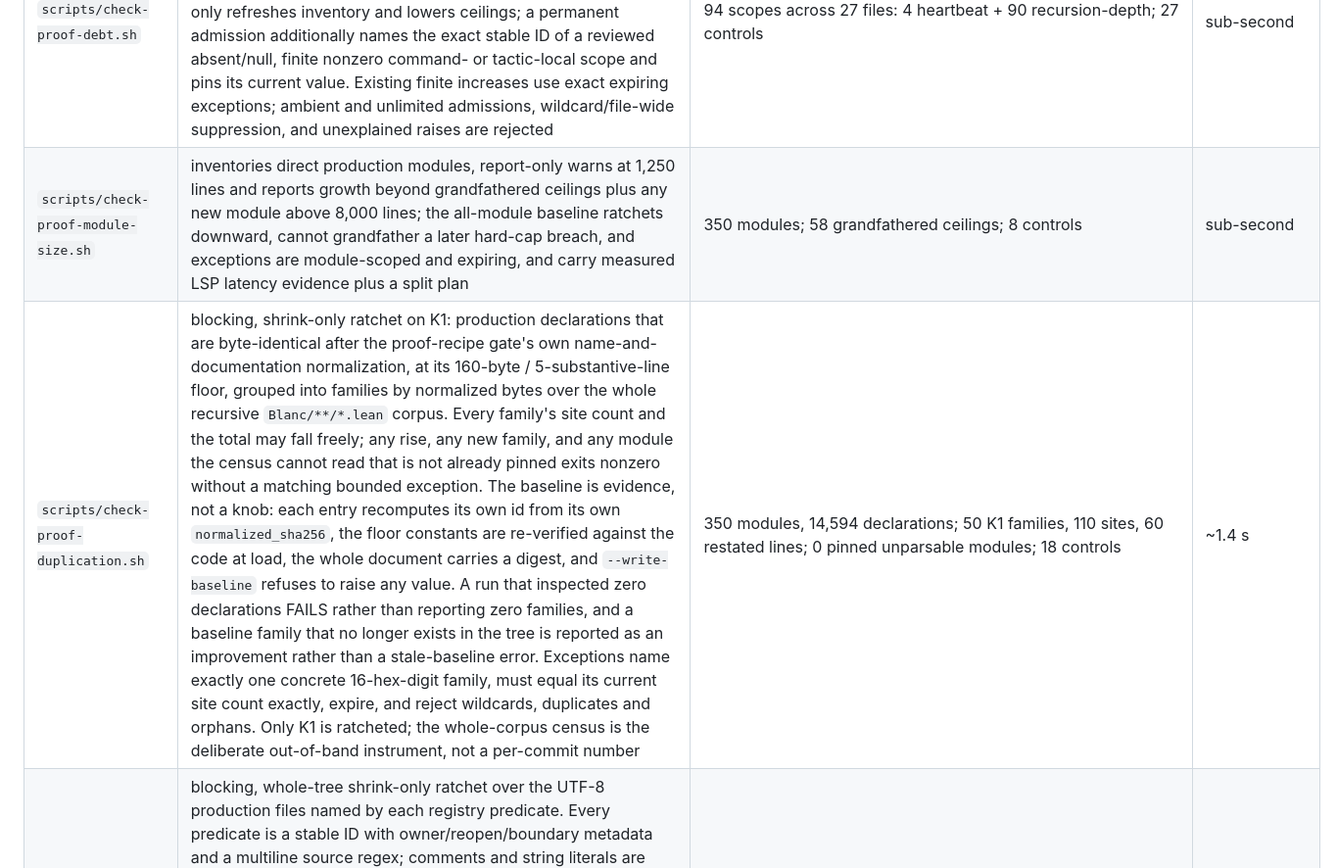
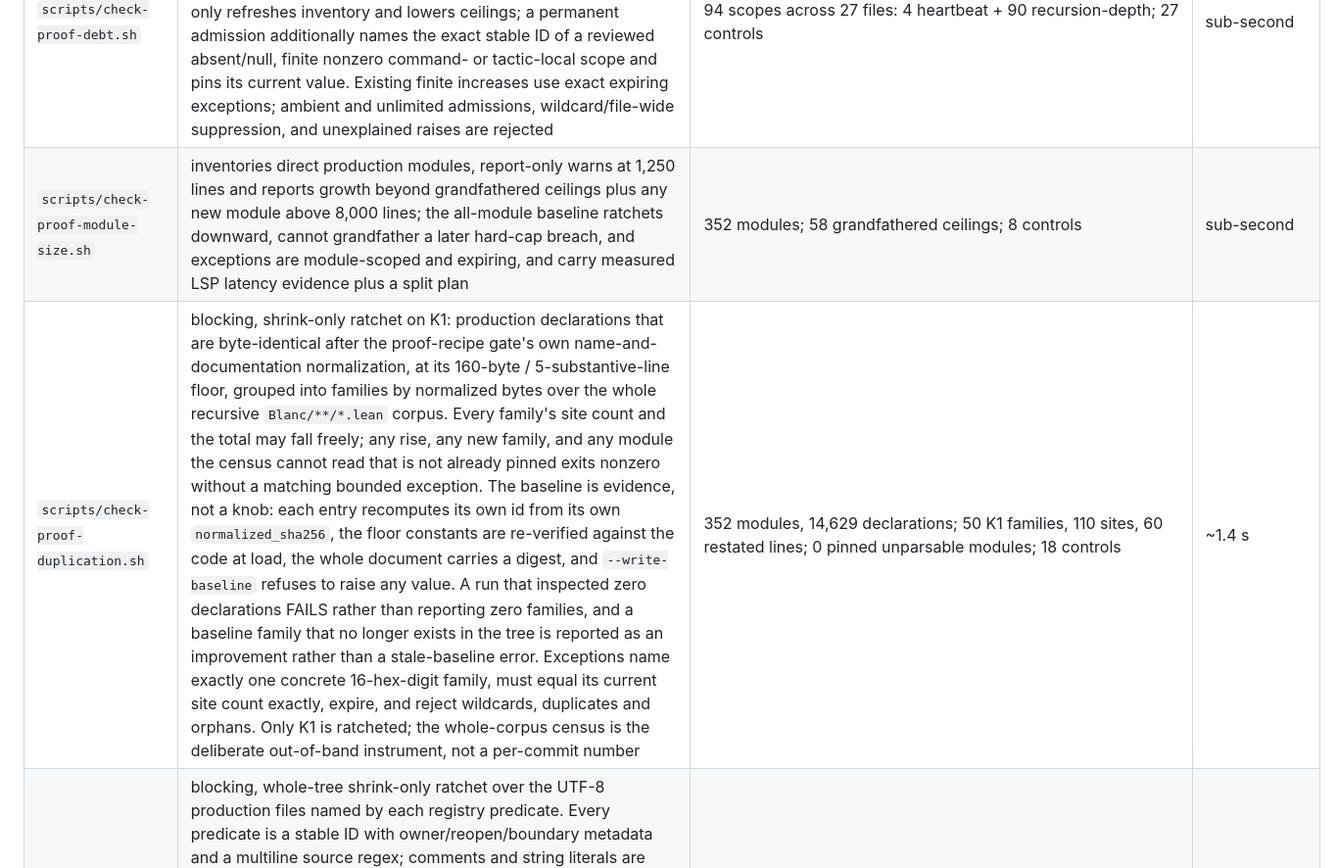
Before and after one commit to skbaek/blanc, a Markdown page: scripts/GATES.md, the part around the change. Shown at 98% size. Rendered like a GitHub page.

Commit message:
Refresh module-size and duplication cells to the refolded verdicts
Co-Authored-By: Claude Fable 5 <noreply@anthropic.com>

```diff
--- a/scripts/GATES.md
+++ b/scripts/GATES.md
@@ -367,8 +367,8 @@ against the gate.
 | `scripts/check-layering.sh` | contracts are siblings in the import hierarchy: no cross-contract import, no shared module importing a contract, and the `Blanc/Composition/*` stratum strictly downstream of both. Its header-only reader follows Lean 4.32.1's `public? meta? import all? identWithPartialTrailingDot` grammar, including quoted and Lean `isLetterLike` identifier components, nested/trailing comments and line-spanning whitespace; it stops at the first non-header command. It fails closed on unterminated header comments/strings, incomplete trailing-dot names, `public import all`, and reversed `meta public import` modifiers, each paired with Lean. `imports_of` is category-agnostic: it reads a future local module without consulting the classification table, so later category rules reuse the reader. `scripts/check-layering-controls.py` independently pairs each accepted form with Lean elaboration (rule and rationale in `README.md`) | 8 contracts, 352 modules, 350 non-root, 0 composition downstream; 11 accepted-form, 3 rejected-header, 3 non-import, 3 malformed-header, 3 architecture, 5 composition-edge and 1 category-agnostic controls | sub-second (production gate); ~14 s controls |
 | `scripts/check-proof-recipes.sh --base main` | first fail-closed checks the proof-recipe registry and its generated documentation/Lean lookup, then reports high-confidence anti-patterns only in declarations changed from the selected base: byte-identical imported declaration copies after name/documentation normalization, and new local selector tables outside the registry-declared owner. Its exact-source parser supports the production wrapped form whose modifier/kind line is followed immediately by an indented qualified name, retaining the keyword boundary and the name's original span; unsupported declaration-looking syntax still fails closed. Exceptions are declaration-scoped, active-recipe-bound, expiring, and reject wildcards, duplicates, or orphans | changed declarations only; 2 report-only finding classes; 3 parser-header controls, the anonymous-instance boundary, 7 detector controls and the generator's 9 controls, and its `--self-test` also runs the 18 duplication controls of the row below | ~30 s self-test; ordinary runs are sub-second on a small diff |
 | `scripts/check-proof-debt.sh` | blocking inventory of every production `maxHeartbeats` and `maxRecDepth` scope with comment/string-aware parsing and declaration, tactic-local, or honest ambient attribution. Every unexcepted new or increased ceiling fails. The ordinary writer only refreshes inventory and lowers ceilings; a permanent admission additionally names the exact stable ID of a reviewed absent/null, finite nonzero command- or tactic-local scope and pins its current value. Existing finite increases use exact expiring exceptions; ambient and unlimited admissions, wildcard/file-wide suppression, and unexplained raises are rejected | 94 scopes across 27 files: 4 heartbeat + 90 recursion-depth; 27 controls | sub-second |
-| `scripts/check-proof-module-size.sh` | inventories direct production modules, report-only warns at 1,250 lines and reports growth beyond grandfathered ceilings plus any new module above 8,000 lines; the all-module baseline ratchets downward, cannot grandfather a later hard-cap breach, and exceptions are module-scoped and expiring, and carry measured LSP latency evidence plus a split plan | 350 modules; 58 grandfathered ceilings; 8 controls | sub-second |
-| `scripts/check-proof-duplication.sh` | blocking, shrink-only ratchet on K1: production declarations that are byte-identical after the proof-recipe gate's own name-and-documentation normalization, at its 160-byte / 5-substantive-line floor, grouped into families by normalized bytes over the whole recursive `Blanc/**/*.lean` corpus. Every family's site count and the total may fall freely; any rise, any new family, and any module the census cannot read that is not already pinned exits nonzero without a matching bounded exception. The baseline is evidence, not a knob: each entry recomputes its own id from its own `normalized_sha256`, the floor constants are re-verified against the code at load, the whole document carries a digest, and `--write-baseline` refuses to raise any value. A run that inspected zero declarations FAILS rather than reporting zero families, and a baseline family that no longer exists in the tree is reported as an improvement rather than a stale-baseline error. Exceptions name exactly one concrete 16-hex-digit family, must equal its current site count exactly, expire, and reject wildcards, duplicates and orphans. Only K1 is ratcheted; the whole-corpus census is the deliberate out-of-band instrument, not a per-commit number | 350 modules, 14,594 declarations; 50 K1 families, 110 sites, 60 restated lines; 0 pinned unparsable modules; 18 controls | ~1.4 s |
+| `scripts/check-proof-module-size.sh` | inventories direct production modules, report-only warns at 1,250 lines and reports growth beyond grandfathered ceilings plus any new module above 8,000 lines; the all-module baseline ratchets downward, cannot grandfather a later hard-cap breach, and exceptions are module-scoped and expiring, and carry measured LSP latency evidence plus a split plan | 352 modules; 58 grandfathered ceilings; 8 controls | sub-second |
+| `scripts/check-proof-duplication.sh` | blocking, shrink-only ratchet on K1: production declarations that are byte-identical after the proof-recipe gate's own name-and-documentation normalization, at its 160-byte / 5-substantive-line floor, grouped into families by normalized bytes over the whole recursive `Blanc/**/*.lean` corpus. Every family's site count and the total may fall freely; any rise, any new family, and any module the census cannot read that is not already pinned exits nonzero without a matching bounded exception. The baseline is evidence, not a knob: each entry recomputes its own id from its own `normalized_sha256`, the floor constants are re-verified against the code at load, the whole document carries a digest, and `--write-baseline` refuses to raise any value. A run that inspected zero declarations FAILS rather than reporting zero families, and a baseline family that no longer exists in the tree is reported as an improvement rather than a stale-baseline error. Exceptions name exactly one concrete 16-hex-digit family, must equal its current site count exactly, expire, and reject wildcards, duplicates and orphans. Only K1 is ratcheted; the whole-corpus census is the deliberate out-of-band instrument, not a per-commit number | 352 modules, 14,629 declarations; 50 K1 families, 110 sites, 60 restated lines; 0 pinned unparsable modules; 18 controls | ~1.4 s |
 | `scripts/check-proof-residue.sh` | blocking, whole-tree shrink-only ratchet over the UTF-8 production files named by each registry predicate. Every predicate is a stable ID with owner/reopen/boundary metadata and a multiline source regex; comments and string literals are masked, every hit is reported as file:line, and any per-predicate or total rise, malformed registry/baseline, unreadable file, invalid/outside-root glob, or zero-file inspection fails. `--write-baseline` is explicit: it may lower counts; a new nonzero predicate needs its exact repeatable writer admission, while zero predicates auto-admit. Existing pattern/digest changes require the writer and are announced. The five ceiling-debt predicates hold ambient scopes at zero and registration/pause/Lido-core/pre-Lido family counts at 3/11/53/27 | 13 predicates; 96 residual hits; 20 controls | sub-second |
 | `scripts/check-extraction-ownership.sh` | the manifest's 14 execution-settlement declarations exist only under their common owners; no donor declaration or common-owner basename shadow survives across the historical WETH10 donor family or the Lido family; all 21 exact compatibility abbreviations are present without drift; no alias/export survives; and `Weth10HolderFlow` directly imports the common module. Eight temp-tree mutation controls plus one parser control exercise every audited channel | 14 moved declarations; 21 exact abbreviations; 9 controls | sub-second |
 | `scripts/check-trust-surface.sh` | exact transitive local import closure of `Blanc.lean` contains no new or stale source occurrence of `sorry`, bespoke `axiom`, `opaque`, `@[extern]`, `implemented_by`, `native_decide`, object-level `partial def`, or `dbg_trace`; exact reviewed comment/TacticM/MetaM rows are fail-closed allowlisted; unimported helpers are outside scope until imported | 351 closure modules; 21 exact allowlisted occurrences | sub-second |
```
